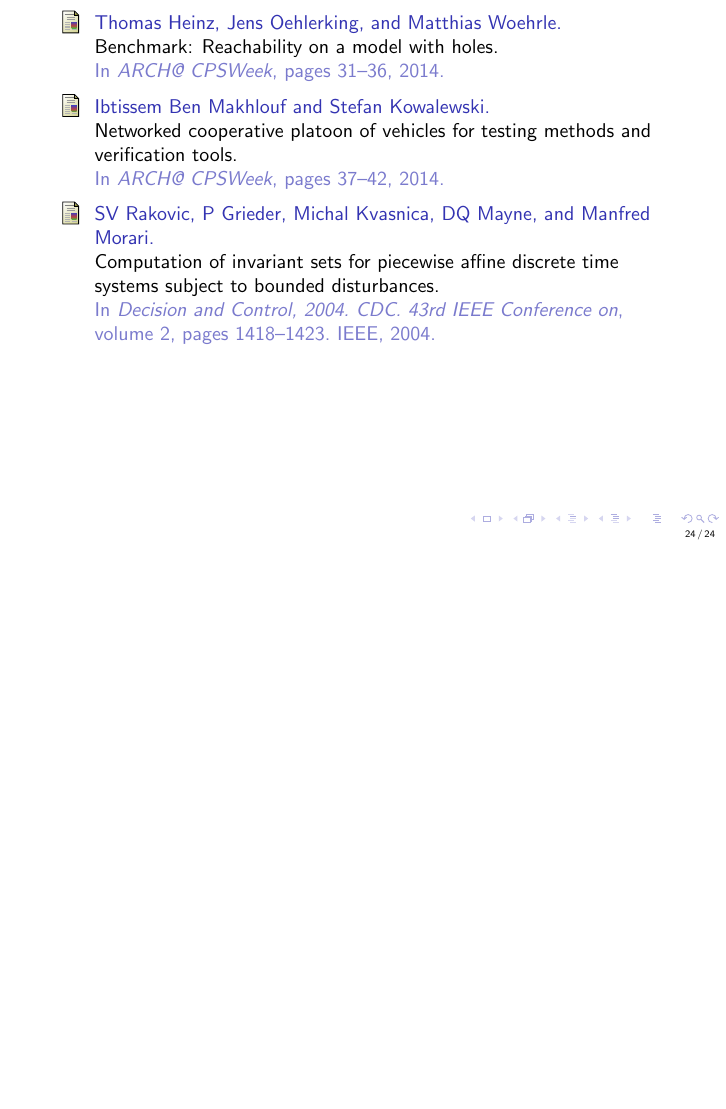
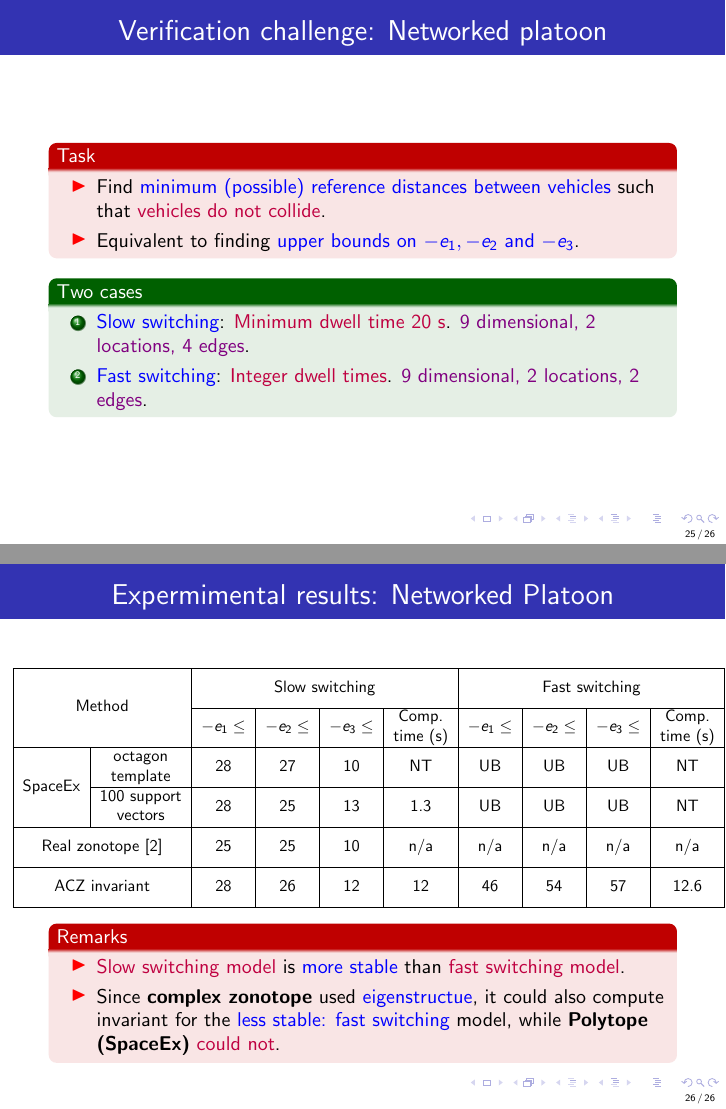
Before and after one commit to asarvind/ComplexZonotope, LaTeX slides (LinHybridSystem/PresentationFormats/slides.tex): page 36 of 36 before the commit and pages 37 and 38 of 39 after it, the two joined at a grey line, the shorter picture padded with empty space. Compiled offline with pdfLaTeX.

Commit message:
updated repo

```diff
--- a/LinHybridSystem/PresentationFormats/slides.tex
+++ b/LinHybridSystem/PresentationFormats/slides.tex
@@ -599 +605,66 @@ uniformly sampled support vectors}.
 
+\begin{frame}{Verification challenge: Networked platoon}
+\begin{alertblock}{Task}
+\begin{itemize}
+\item Find \textcol{minimum (possible) reference distances between vehicles} such that \eqncol{vehicles do not collide}.
+\item Equivalent to finding \textcol{ upper bounds on $-e_1, -e_2$ and $-e_3$}.
+\end{itemize}
+\end{alertblock}
+\pause
+\begin{exampleblock}{Two cases}
+\begin{enumerate}
+\item \textcol{Slow switching}: \eqncol{Minimum dwell time 20 s}. {\color{violet} 9 dimensional, 2 locations, 4 edges}.
+\item \textcol{Fast switching}: \eqncol{Integer dwell times}. {\color{violet} 9 dimensional, 2 locations, 2 edges}.
+\end{enumerate}
+\end{exampleblock}
+\end{frame}
+
+\begin{frame}{Expermimental results: Networked Platoon}
+\begin{table}
+\resizebox{1.1\textwidth}{!}{\hspace{-3em}
+\begin{tabular}{|l|c|c|c|c|c|c|c|c|c|}
+\hline
+\multicolumn{2}{|c|}{\multirow{4}{*}{Method}} & \multicolumn{4}{|c|}{\multirow{2}{*}{Slow switching}} & \multicolumn{4}{|c|}{\multirow{2}{*}{Fast switching}}\\
+\multicolumn{2}{|c|}{} & \multicolumn{4}{|c|}{} & \multicolumn{4}{|c|}{} \\
+\cline{3-10}
+\multicolumn{2}{|c|}{} & \multirow{2}{*}{$-e_1\leq$} & \multirow{2}{*}{$-e_2\leq$} & \multirow{2}{*}{$-e_3\leq$} & Comp. & \multirow{2}{*}{$-e_1\leq$} & \multirow{2}{*}{$-e_2\leq$} & \multirow{2}{*}{$-e_3\leq$} & Comp.\\
+\multicolumn{2}{|c|}{} & & & & time (s) & & & & time (s)\\
+\hline
+\multirow{4}{*}{SpaceEx} & octagon & \multirow{2}{*}{28} &
+\multirow{2}{*}{27} & \multirow{2}{*}{10} &
+\multirow{2}{*}{NT} & \multirow{2}{*}{UB} &
+\multirow{2}{*}{UB} & \multirow{2}{*}{UB} &
+\multirow{2}{*}{NT}\\
+& template & & & & & & & &\\
+\cline{2-10}
+& 100 support & \multirow{2}{*}{28} & \multirow{2}{*}{25} &
+\multirow{2}{*}{13} & \multirow{2}{*}{1.3} & \multirow{2}{*}{UB} & \multirow{2}{*}{UB} &
+\multirow{2}{*}{UB} & \multirow{2}{*}{NT}\\
+& vectors & & & & & & & &\\
+\hline
+\multicolumn{2}{|c|}{\multirow{2}{*}{Real zonotope~\cite{makhlouf2014networked}}} &
+\multirow{2}{*}{25} & \multirow{2}{*}{25} & \multirow{2}{*}{10}
+ & \multirow{2}{*}{n/a} & \multirow{2}{*}{n/a} & \multirow{2}{*}{n/a} & \multirow{2}{*}{n/a}
+ & \multirow{2}{*}{n/a}\\
+\multicolumn{2}{|c|}{} & & & & & & & &\\
+\hline
+\multicolumn{2}{|c|}{\multirow{2}{*}{ACZ invariant}} &
+\multirow{2}{*}{28} & \multirow{2}{*}{26} &
+\multirow{2}{*}{12} & \multirow{2}{*}{12} &
+\multirow{2}{*}{46} & \multirow{2}{*}{54} &
+\multirow{2}{*}{57} & \multirow{2}{*}{12.6}\\
+\multicolumn{2}{|c|}{} & & & & & & & &\\
+\hline
+\end{tabular}
+}
+%% \caption*{{\footnotesize UB: $>$1000, ~~NT: Not terminating in more than 180s, \newline
+%%   n/a: Not applicable/not available, ~~ACZ: Augmented complex
+%%   zonotope.
+%% }}
+\begin{alertblock}{Remarks}
+\begin{itemize}
+\item \eqncol{Slow switching model} is \textcol{more stable} than \eqncol{fast switching model}.
+\item Since {\bf complex zonotope} used \textcol{eigenstructue}, it could also compute invariant for the \textcol{less stable: fast switching} model, while  {\bf Polytope (SpaceEx)} \eqncol{could not}.
+\end{itemize}
+\end{alertblock}
+\end{table}
```
Also changed, not shown: LinHybridSystem/PresentationFormats/Makefile, LinHybridSystem/PresentationFormats/fig/networked-platoon-model.png (added), LinHybridSystem/PresentationFormats/slides.tex (10 more changed lines), 1 other file.
